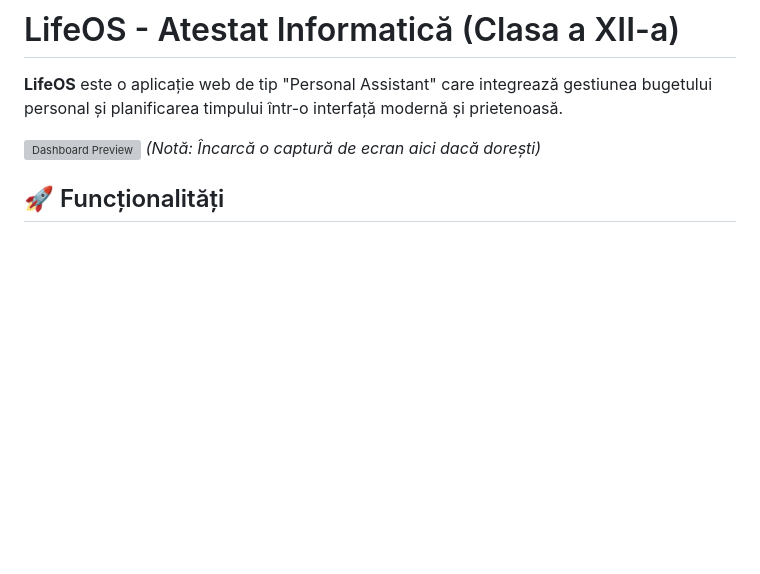
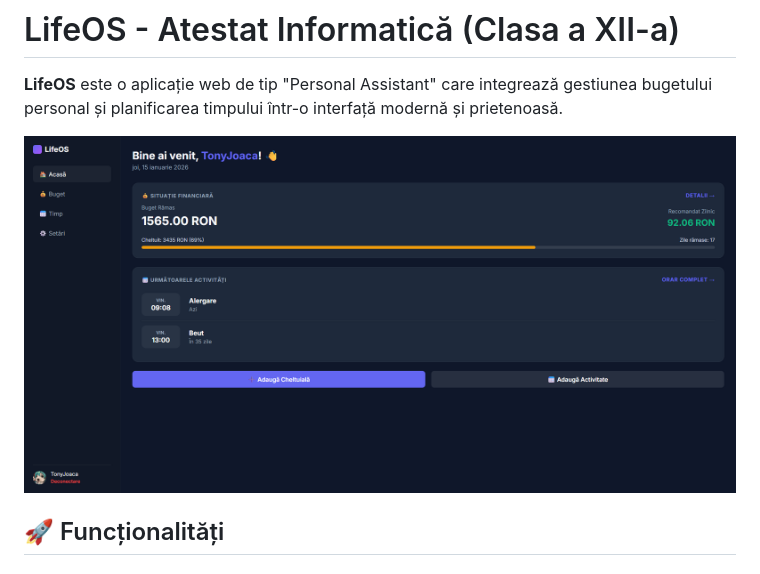
Before and after one commit to TonyJoaca/ProiectAtestat, a Markdown page: README.md, the part around the change. Drawn GitHub-style; pictures changed too: preview.png (added); blank space fills up the shorter version; grey boxes are pictures that could not be loaded.

Commit message:
Release v1.3
Add preview for dashboard

```diff
--- a/README.md
+++ b/README.md
@@ -2,8 +2,7 @@
 
 **LifeOS** este o aplicație web de tip "Personal Assistant" care integrează gestiunea bugetului personal și planificarea timpului într-o interfață modernă și prietenoasă.
 
-![Dashboard Preview](doc/dashboard-preview.png)
-*(Notă: Încarcă o captură de ecran aici dacă dorești)*
+![Dashboard Preview](preview.png)
 
 ## 🚀 Funcționalități
 
```
